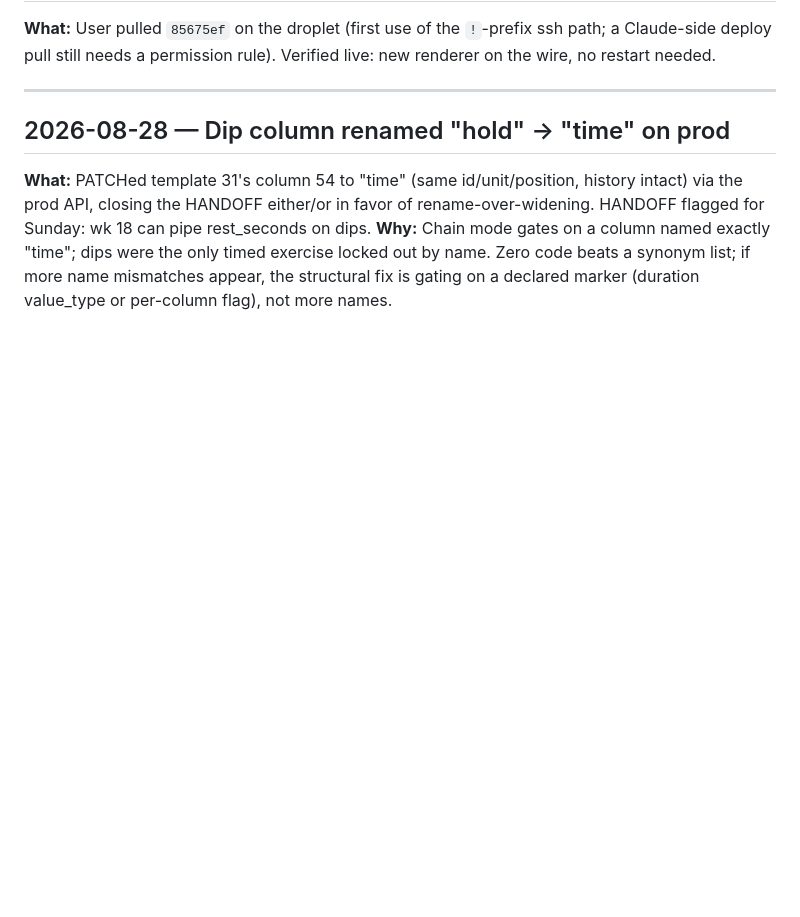
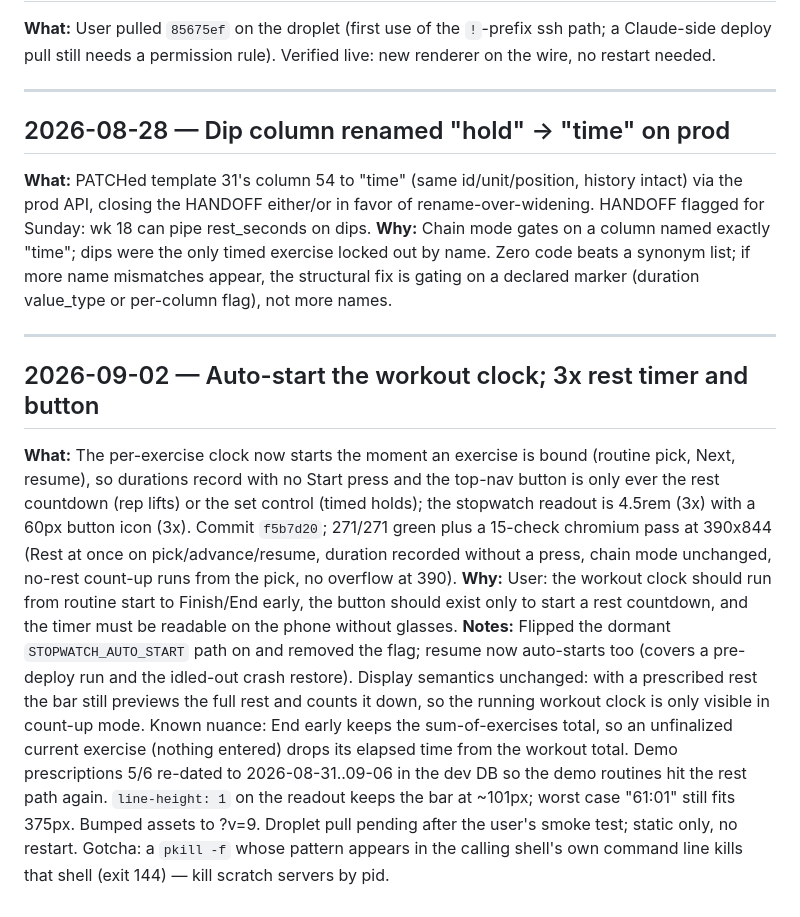
Before and after one commit to CMON1975/workouts, a Markdown page: PROCESS.md, the part around the change. Drawn GitHub-style; blank space fills up the shorter version.

Commit message:
docs: journal the auto-start clock and 3x timer
Co-Authored-By: Claude Fable 5.1 <noreply@anthropic.com>
Claude-Session: https://claude.ai/code/session_0162dr8HD2aBbce9UA2SKmVS

```diff
--- a/PROCESS.md
+++ b/PROCESS.md
@@ -243,3 +243,9 @@ Running log of work done with Claude Code.
 ## 2026-08-28 — Dip column renamed "hold" → "time" on prod
 **What:** PATCHed template 31's column 54 to "time" (same id/unit/position, history intact) via the prod API, closing the HANDOFF either/or in favor of rename-over-widening. HANDOFF flagged for Sunday: wk 18 can pipe rest_seconds on dips.
 **Why:** Chain mode gates on a column named exactly "time"; dips were the only timed exercise locked out by name. Zero code beats a synonym list; if more name mismatches appear, the structural fix is gating on a declared marker (duration value_type or per-column flag), not more names.
+
+---
+## 2026-09-02 — Auto-start the workout clock; 3x rest timer and button
+**What:** The per-exercise clock now starts the moment an exercise is bound (routine pick, Next, resume), so durations record with no Start press and the top-nav button is only ever the rest countdown (rep lifts) or the set control (timed holds); the stopwatch readout is 4.5rem (3x) with a 60px button icon (3x). Commit `f5b7d20`; 271/271 green plus a 15-check chromium pass at 390x844 (Rest at once on pick/advance/resume, duration recorded without a press, chain mode unchanged, no-rest count-up runs from the pick, no overflow at 390).
+**Why:** User: the workout clock should run from routine start to Finish/End early, the button should exist only to start a rest countdown, and the timer must be readable on the phone without glasses.
+**Notes:** Flipped the dormant `STOPWATCH_AUTO_START` path on and removed the flag; resume now auto-starts too (covers a pre-deploy run and the idled-out crash restore). Display semantics unchanged: with a prescribed rest the bar still previews the full rest and counts it down, so the running workout clock is only visible in count-up mode. Known nuance: End early keeps the sum-of-exercises total, so an unfinalized current exercise (nothing entered) drops its elapsed time from the workout total. Demo prescriptions 5/6 re-dated to 2026-08-31..09-06 in the dev DB so the demo routines hit the rest path again. `line-height: 1` on the readout keeps the bar at ~101px; worst case "61:01" still fits 375px. Bumped assets to ?v=9. Droplet pull pending after the user's smoke test; static only, no restart. Gotcha: a `pkill -f` whose pattern appears in the calling shell's own command line kills that shell (exit 144) — kill scratch servers by pid.
```
